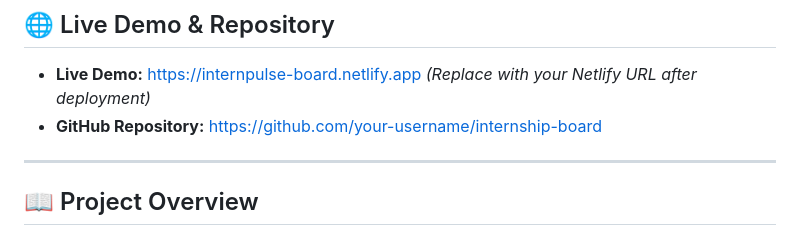
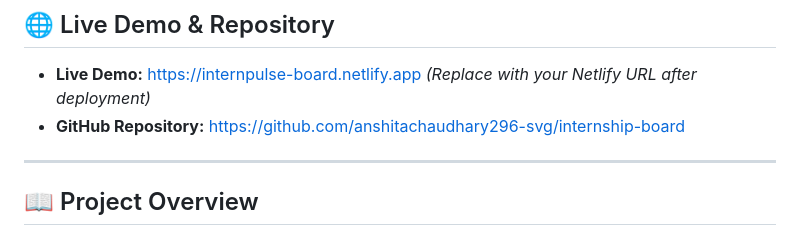
Before and after one commit to anshitachaudhary296-svg/internship-board, a Markdown page: README.md, the part around the change. GitHub-like rendering.

Commit message:
Update GitHub repository link

```diff
--- a/README.md
+++ b/README.md
@@ -15,7 +15,7 @@ An elegant, high-performance, and fully responsive **Tech Internship Board** bui
 ## 🌐 Live Demo & Repository
 
 - **Live Demo:** [https://internpulse-board.netlify.app](https://internpulse-board.netlify.app) *(Replace with your Netlify URL after deployment)*
-- **GitHub Repository:** [https://github.com/your-username/internship-board](https://github.com/your-username/internship-board)
+- **GitHub Repository:** [https://github.com/anshitachaudhary296-svg/internship-board](https://github.com/anshitachaudhary296-svg/internship-board)
 
 ---
 
```
